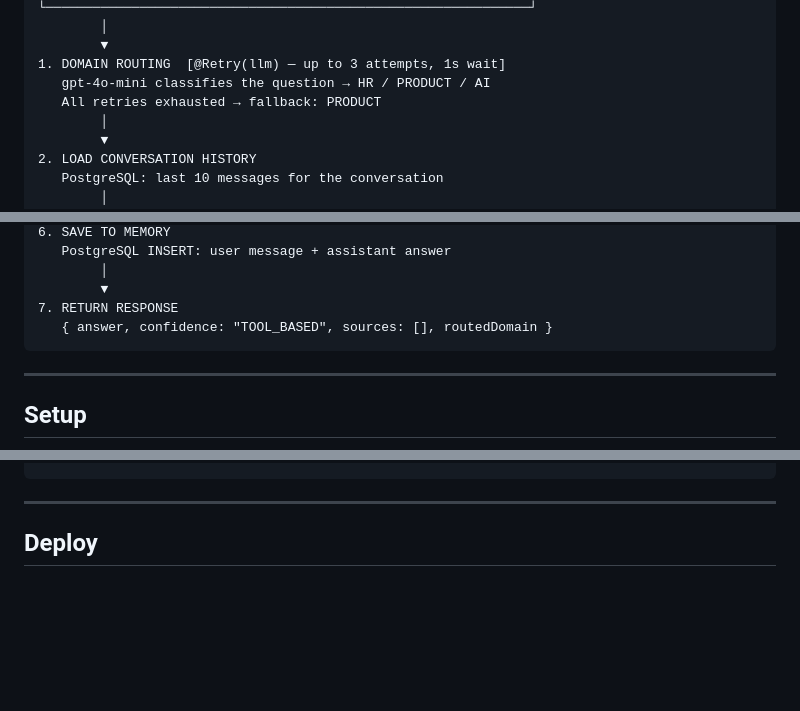
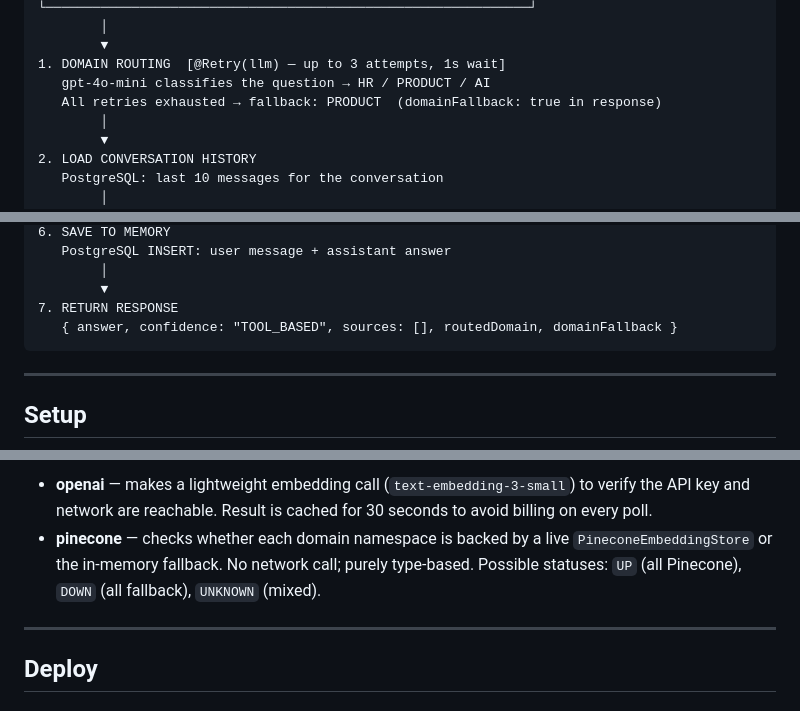
Before and after one commit to ankurnitt21/RAGBase, a Markdown page: README.md, 3 parts joined by grey strips. GitHub-like rendering; blank space fills up the shorter version.

````diff
--- a/README.md
+++ b/README.md
@@ -101,7 +131,7 @@ User sends { conversationId, question }
         ▼
 1. DOMAIN ROUTING  [@Retry(llm) — up to 3 attempts, 1s wait]
    gpt-4o-mini classifies the question → HR / PRODUCT / AI
-   All retries exhausted → fallback: PRODUCT
+   All retries exhausted → fallback: PRODUCT  (domainFallback: true in response)
         │
         ▼
 2. LOAD CONVERSATION HISTORY
@@ -132,7 +162,7 @@ User sends { conversationId, question }
         │
         ▼
 7. RETURN RESPONSE
-   { answer, confidence: "TOOL_BASED", sources: [], routedDomain }
+   { answer, confidence: "TOOL_BASED", sources: [], routedDomain, domainFallback }
 ```
 
 ---
@@ -205,3 +299,5 @@ Supported file formats: `.pdf`, `.txt` — max 10 MB per file. The `Content-Type
+- **openai** — makes a lightweight embedding call (`text-embedding-3-small`) to verify the API key and network are reachable. Result is cached for 30 seconds to avoid billing on every poll.
+- **pinecone** — checks whether each domain namespace is backed by a live `PineconeEmbeddingStore` or the in-memory fallback. No network call; purely type-based. Possible statuses: `UP` (all Pinecone), `DOWN` (all fallback), `UNKNOWN` (mixed).
 
 ---
 
````
Also changed, not shown: other parts of README.md (+105 -11 lines).
